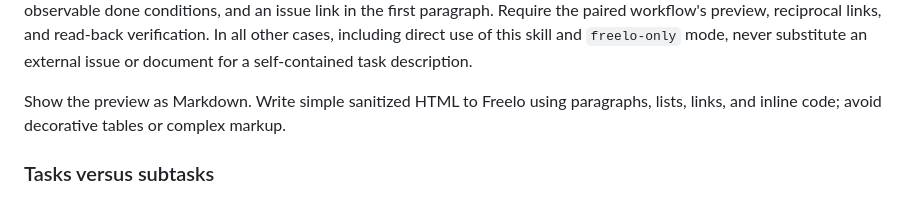
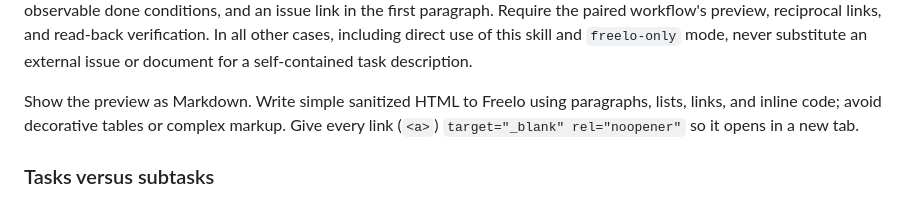
Before and after one commit to eSoul-cz/skills, a Markdown page: skills/esoul-freelo-task-authoring/SKILL.md, the part around the change. Drawn GitHub-style.

Commit message:
:memo: [skills] update link attributes for Freelo HTML output

```diff
--- a/skills/esoul-freelo-task-authoring/SKILL.md
+++ b/skills/esoul-freelo-task-authoring/SKILL.md
@@ -109,7 +109,7 @@ Always make the exact done state clear. For complex tasks, list acceptance crite
 
 Embed important source links naturally in sentences. A `Podklady` section may repeat the same links for scanning. Keep task descriptions self-contained except when `esoul-tasking` is orchestrating an explicitly resolved `github-freelo` run: then its paired GitHub issue owns the detailed specification and verification, while Freelo contains the outcome, scope summary, observable done conditions, and an issue link in the first paragraph. Require the paired workflow's preview, reciprocal links, and read-back verification. In all other cases, including direct use of this skill and `freelo-only` mode, never substitute an external issue or document for a self-contained task description.
 
-Show the preview as Markdown. Write simple sanitized HTML to Freelo using paragraphs, lists, links, and inline code; avoid decorative tables or complex markup.
+Show the preview as Markdown. Write simple sanitized HTML to Freelo using paragraphs, lists, links, and inline code; avoid decorative tables or complex markup. Give every link (`<a>`) `target="_blank" rel="noopener"` so it opens in a new tab.
 
 ### Tasks versus subtasks
 
```
